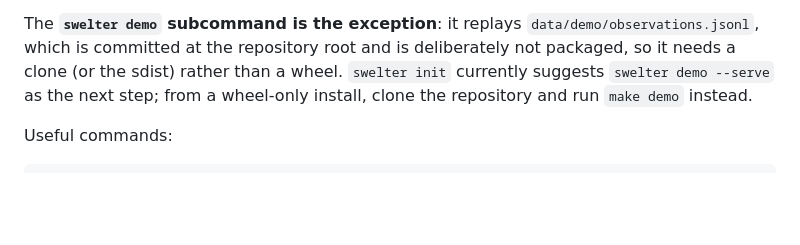
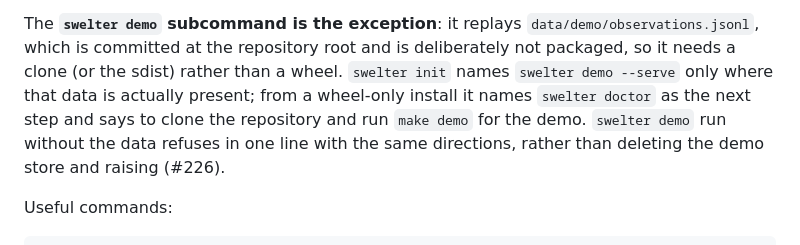
Before and after one commit to ChelseaKR/swelter, a Markdown page: README.md, the part around the change. Drawn GitHub-style; blank space fills up the shorter version.

Commit message:
docs(readme): describe the wheel demo hint as it now behaves
The "Install a release" section said `swelter init` "currently suggests
`swelter demo --serve` as the next step", which was true when this branch was
written and stopped being true when #226 landed on main. It now names
`swelter doctor` from a wheel-only install and offers the demo only where
`data/demo` is present, and `swelter demo` refuses in one line instead of
deleting the demo store and raising.

```diff
--- a/README.md
+++ b/README.md
@@ -100,8 +100,11 @@ data files.
 
 The **`swelter demo` subcommand is the exception**: it replays `data/demo/observations.jsonl`,
 which is committed at the repository root and is deliberately not packaged, so it needs a clone
-(or the sdist) rather than a wheel. `swelter init` currently suggests `swelter demo --serve` as the
-next step; from a wheel-only install, clone the repository and run `make demo` instead.
+(or the sdist) rather than a wheel. `swelter init` names `swelter demo --serve` only where that
+data is actually present; from a wheel-only install it names `swelter doctor` as the next step and
+says to clone the repository and run `make demo` for the demo. `swelter demo` run without the data
+refuses in one line with the same directions, rather than deleting the demo store and raising
+(#226).
 
 Useful commands:
 
```
